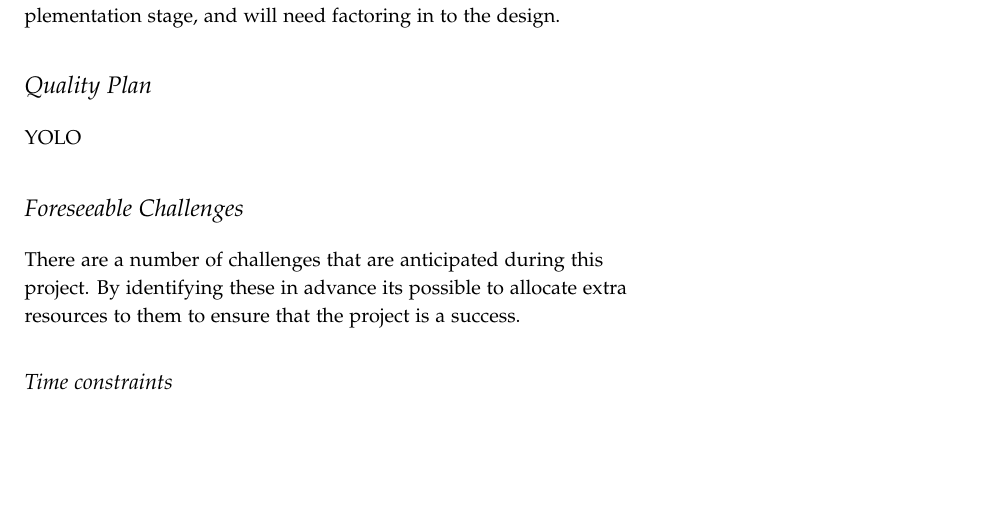
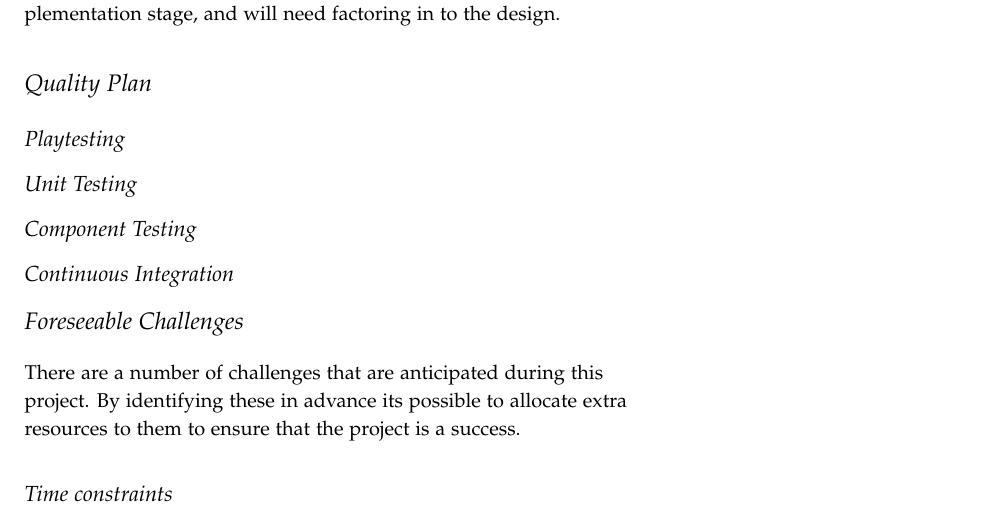
Before and after one commit to laithalissa/Serenity-report, a LaTeX thesis (Group Report/CS407 Group Report.tex, which reads Group Report/chapter/pid/quality.tex): part of page 21 of 59, cut so that both start at the same text, the shorter picture padded with empty space. Compiled offline with pdfLaTeX.

Commit message:
Quality headings.

```diff
--- a/Group Report/chapter/pid/quality.tex
+++ b/Group Report/chapter/pid/quality.tex
@@ -1,4 +1,10 @@
 \section{Quality Plan}
 \label{section:quality}
 
-YOLO
+\subsection{Playtesting}
+
+\subsection{Unit Testing}
+
+\subsection{Component Testing}
+
+\subsection{Continuous Integration}
```
